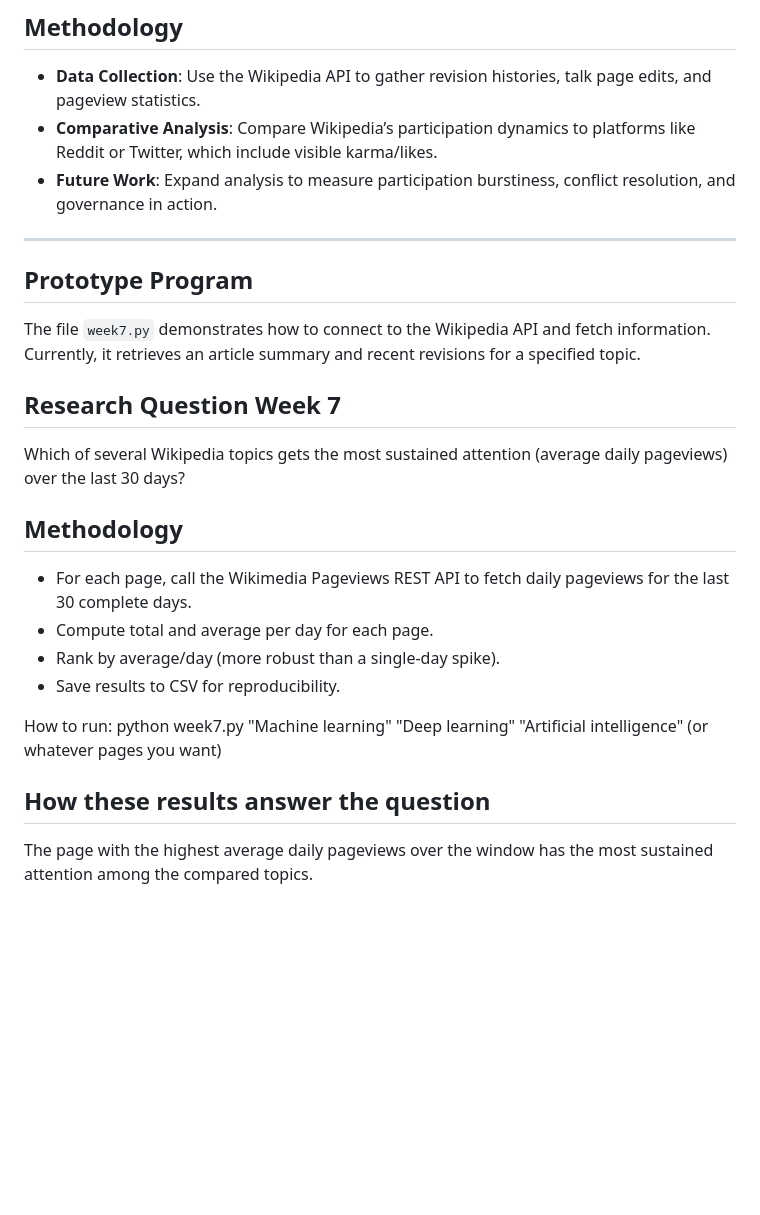
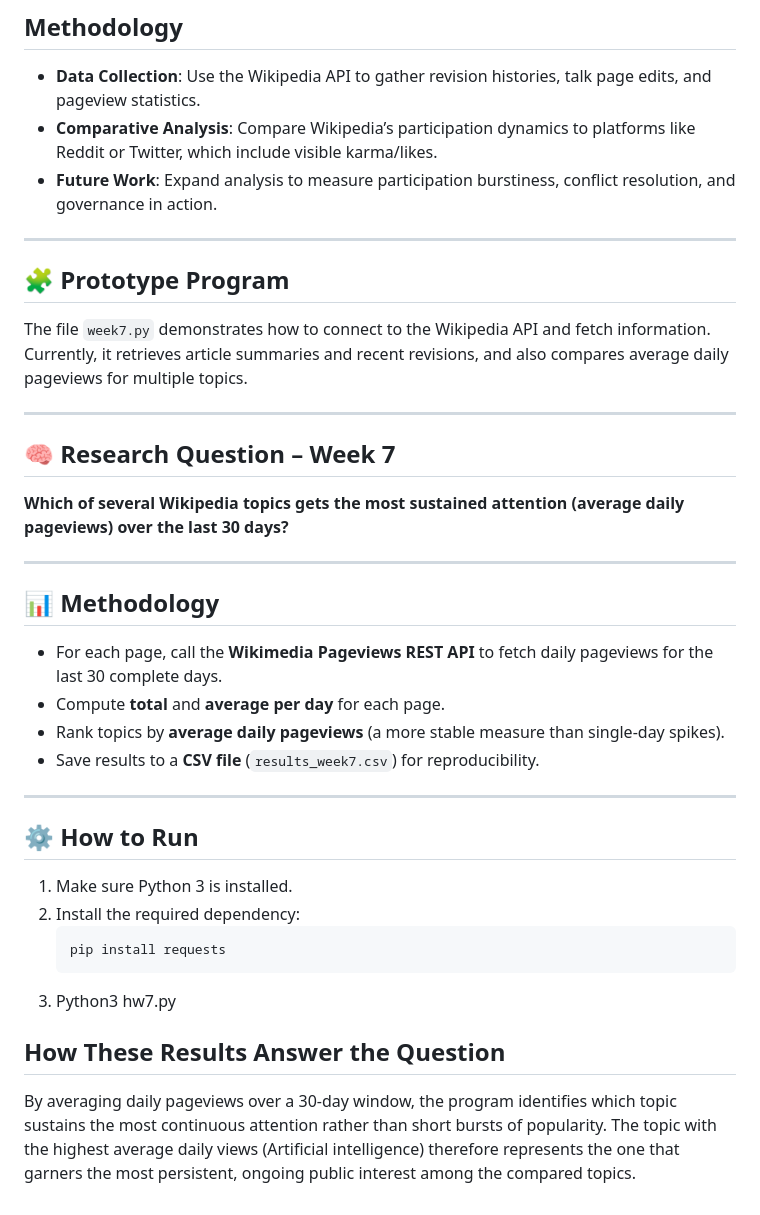
Before and after one commit to tmomani11/CPSC298-12, a Markdown page: README.md, the part around the change. Drawn GitHub-style; blank space fills up the shorter version.

````diff
--- a/README.md
+++ b/README.md
@@ -35,22 +35,32 @@ This project looks at how Wikipedia can be seen as a kind of social media, not j
 - **Future Work**: Expand analysis to measure participation burstiness, conflict resolution, and governance in action.
 
 ---
+## 🧩 Prototype Program
+The file `week7.py` demonstrates how to connect to the Wikipedia API and fetch information.
+Currently, it retrieves article summaries and recent revisions, and also compares average daily pageviews for multiple topics.
 
-## Prototype Program
-The file `week7.py` demonstrates how to connect to the Wikipedia API and fetch information. Currently, it retrieves an article summary and recent revisions for a specified topic.
+---
 
-## Research Question Week 7
-Which of several Wikipedia topics gets the most sustained attention (average daily pageviews) over the last 30 days?
+## 🧠 Research Question – Week 7
+**Which of several Wikipedia topics gets the most sustained attention (average daily pageviews) over the last 30 days?**
 
-## Methodology
-- For each page, call the Wikimedia Pageviews REST API to fetch daily pageviews for the last 30 complete days.
-- Compute total and average per day for each page.
-- Rank by average/day (more robust than a single-day spike).
-- Save results to CSV for reproducibility.
+---
 
-How to run:
-python week7.py "Machine learning" "Deep learning" "Artificial intelligence"
-(or whatever pages you want)
+## 📊 Methodology
+- For each page, call the **Wikimedia Pageviews REST API** to fetch daily pageviews for the last 30 complete days.
+- Compute **total** and **average per day** for each page.
+- Rank topics by **average daily pageviews** (a more stable measure than single-day spikes).
+- Save results to a **CSV file** (`results_week7.csv`) for reproducibility.
 
-## How these results answer the question
-The page with the highest average daily pageviews over the window has the most sustained attention among the compared topics.
+---
+
+## ⚙️ How to Run
+1. Make sure Python 3 is installed.
+2. Install the required dependency:
+   ```bash
+   pip install requests
+3. Python3 hw7.py
+
+## How These Results Answer the Question
+By averaging daily pageviews over a 30-day window, the program identifies which topic sustains the most continuous attention rather than short bursts of popularity.
+The topic with the highest average daily views (Artificial intelligence) therefore represents the one that garners the most persistent, ongoing public interest among the compared topics.
````
